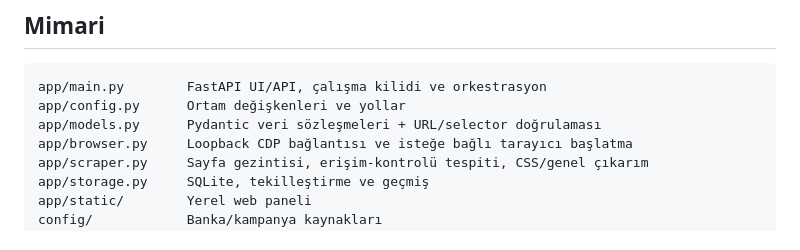
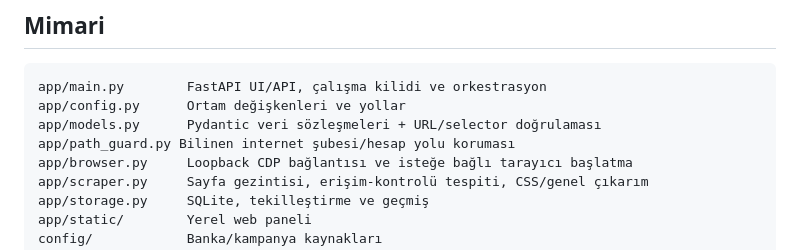
Before and after one commit to TunahanYavuz/GPT_Scrapper, a Markdown page: README.md, the part around the change. Drawn GitHub-style.

Commit message:
docs: document banking path guard

```diff
--- a/README.md
+++ b/README.md
@@ -84,6 +84,7 @@ SQLite dosyası kampanya metaverisi ve çalıştırma durumlarını saklar. Ham
     app/main.py        FastAPI UI/API, çalışma kilidi ve orkestrasyon
     app/config.py      Ortam değişkenleri ve yollar
     app/models.py      Pydantic veri sözleşmeleri + URL/selector doğrulaması
+    app/path_guard.py Bilinen internet şubesi/hesap yolu koruması
     app/browser.py     Loopback CDP bağlantısı ve isteğe bağlı tarayıcı başlatma
     app/scraper.py     Sayfa gezintisi, erişim-kontrolü tespiti, CSS/genel çıkarım
     app/storage.py     SQLite, tekilleştirme ve geçmiş
```
